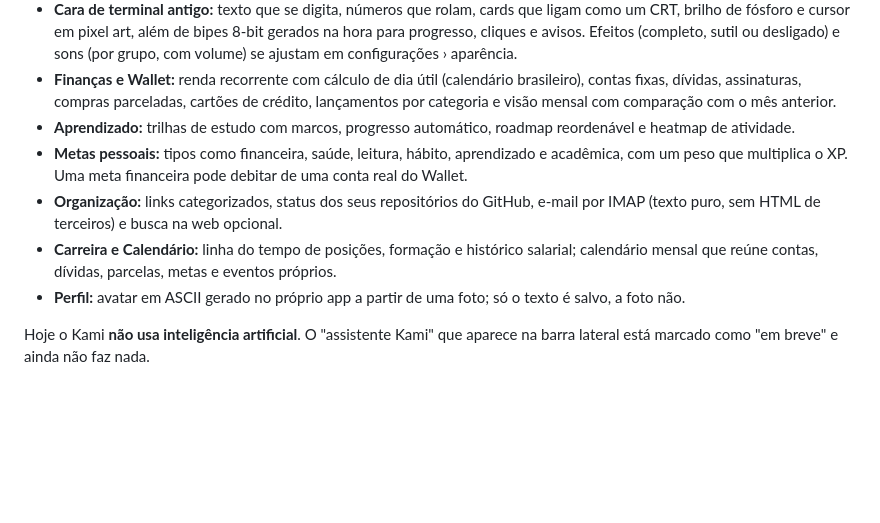
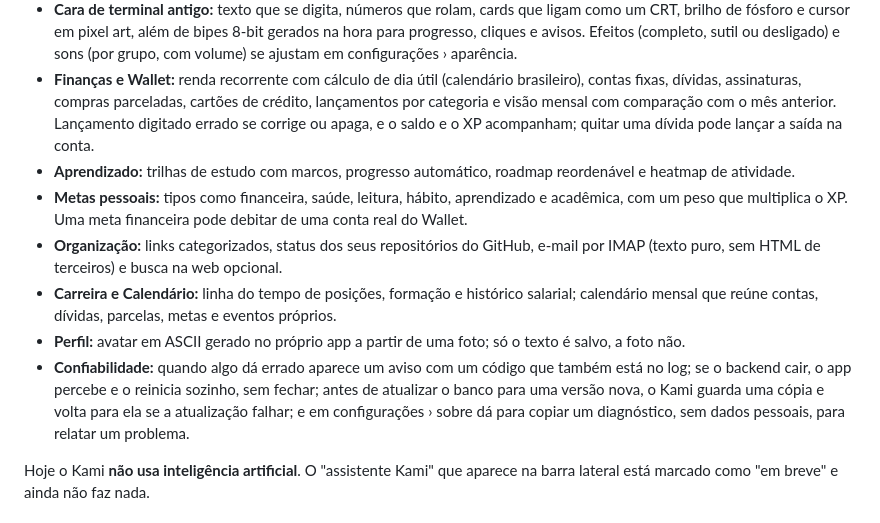
Before and after one commit to emanuel-frs/KAMI, a Markdown page: README.md, the part around the change. Rendered like a GitHub page; blank space fills up the shorter version.

Commit message:
docs(readme): descreve correção de lançamentos, quitação de dívida e a confiabilidade da 1.10
Co-Authored-By: Claude Opus 5.5 <noreply@anthropic.com>

```diff
--- a/README.md
+++ b/README.md
@@ -70,7 +70,8 @@ Projeto pessoal, mantido por uma pessoa. Foi feito para o meu uso e publicado co
   configurações › aparência.
 - **Finanças e Wallet:** renda recorrente com cálculo de dia útil (calendário brasileiro), contas
   fixas, dívidas, assinaturas, compras parceladas, cartões de crédito, lançamentos por categoria e
-  visão mensal com comparação com o mês anterior.
+  visão mensal com comparação com o mês anterior. Lançamento digitado errado se corrige ou apaga, e o
+  saldo e o XP acompanham; quitar uma dívida pode lançar a saída na conta.
 - **Aprendizado:** trilhas de estudo com marcos, progresso automático, roadmap reordenável e heatmap de
   atividade.
 - **Metas pessoais:** tipos como financeira, saúde, leitura, hábito, aprendizado e acadêmica, com um peso
@@ -80,6 +81,10 @@ Projeto pessoal, mantido por uma pessoa. Foi feito para o meu uso e publicado co
 - **Carreira e Calendário:** linha do tempo de posições, formação e histórico salarial; calendário
   mensal que reúne contas, dívidas, parcelas, metas e eventos próprios.
 - **Perfil:** avatar em ASCII gerado no próprio app a partir de uma foto; só o texto é salvo, a foto não.
+- **Confiabilidade:** quando algo dá errado aparece um aviso com um código que também está no log;
+  se o backend cair, o app percebe e o reinicia sozinho, sem fechar; antes de atualizar o banco para
+  uma versão nova, o Kami guarda uma cópia e volta para ela se a atualização falhar; e em
+  configurações › sobre dá para copiar um diagnóstico, sem dados pessoais, para relatar um problema.
 
 Hoje o Kami **não usa inteligência artificial**. O "assistente Kami" que aparece na barra lateral
 está marcado como "em breve" e ainda não faz nada.
```
